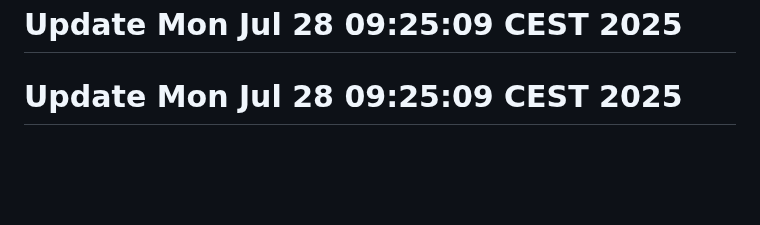
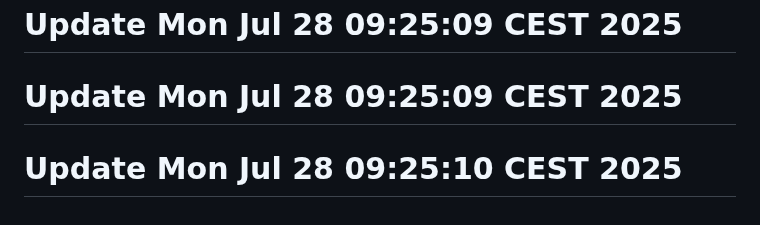
Before and after one commit to j-marek/git-history-workshop, a Markdown page: README.md, the part around the change. GitHub-like rendering; blank space fills up the shorter version.

```diff
--- a/README.md
+++ b/README.md
@@ -141,3 +141,4 @@ A basic web project started in 2021.
 # Update Mon Jul 28 09:25:09 CEST 2025
 # Update Mon Jul 28 09:25:09 CEST 2025
 # Update Mon Jul 28 09:25:09 CEST 2025
+# Update Mon Jul 28 09:25:10 CEST 2025
```
